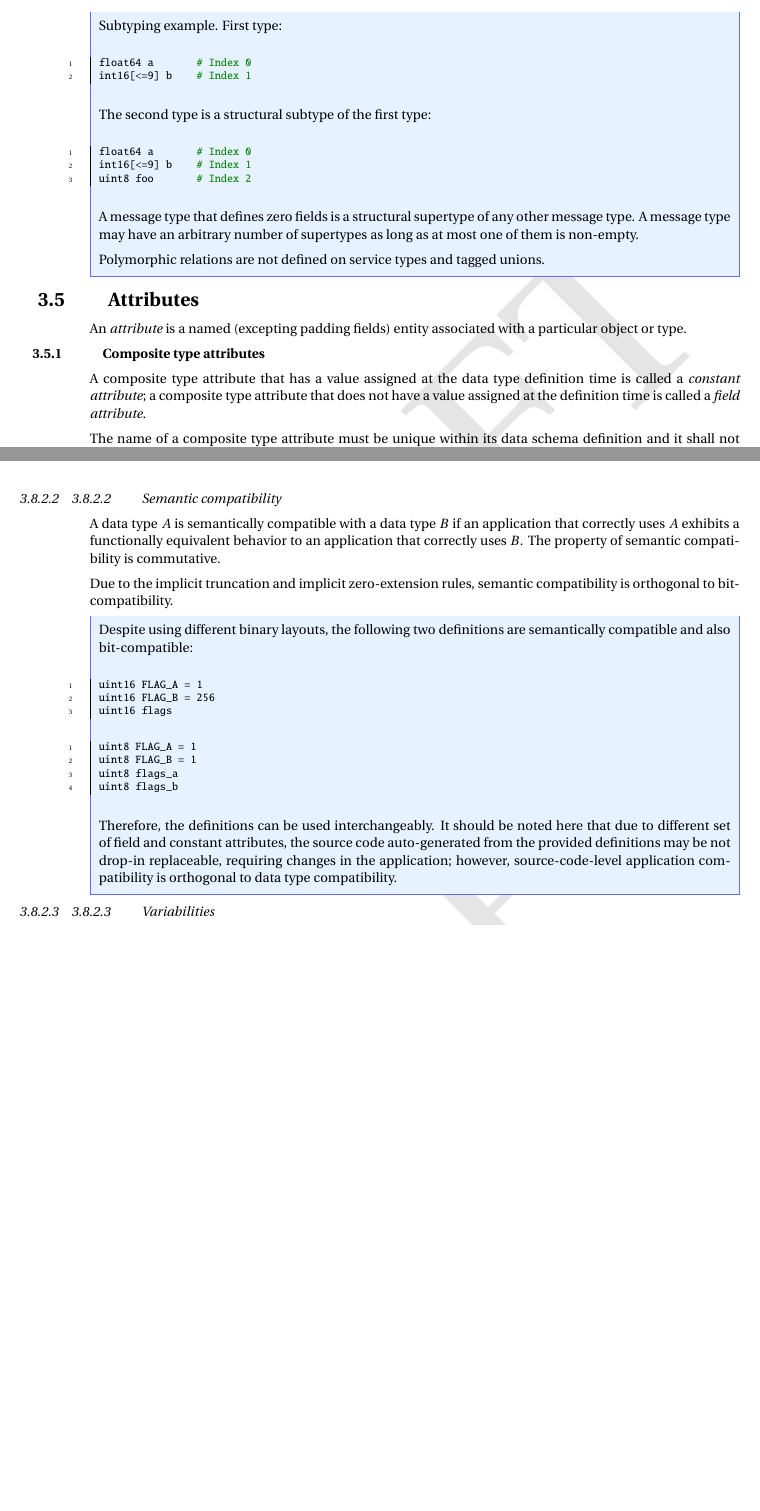
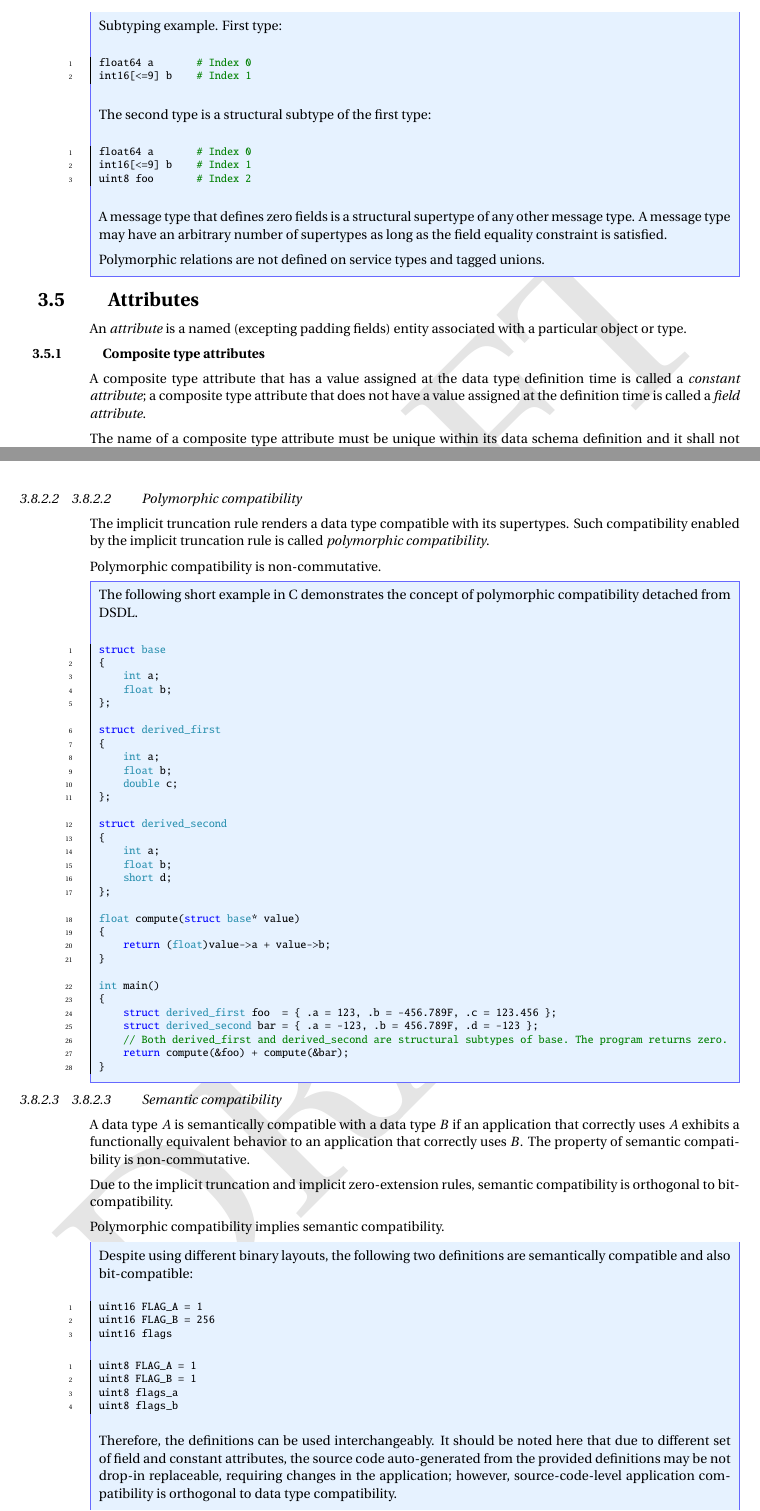
Before and after one commit to OpenCyphal/specification, a LaTeX thesis (specification/UAVCAN_Specification.tex, which reads specification/dsdl/compatibility.tex, specification/dsdl/serializable_types.tex): two parts of pages 24 and 35 of 81, joined at a grey line, cut so that both start at the same text, the shorter picture padded with empty space. Compiled offline with pdfLaTeX; a LaTeX package or settings file that is missing is left out.

Commit message:
Polymorphic compatibility

```diff
--- a/specification/dsdl/versioning.tex
+++ b/specification/dsdl/compatibility.tex
@@ -123,15 +123,63 @@ Conversely, any data type or schema that is not variable-length is \emph{fixed-l
     \end{table}
 \end{remark}
 
+\subsubsection{Polymorphic compatibility}
+
+The implicit truncation rule renders a data type compatible with its supertypes.
+Such compatibility enabled by the implicit truncation rule is called \emph{polymorphic compatibility}.
+
+Polymorphic compatibility is non-commutative.
+
+\begin{remark}[breakable]
+    The following short example in C demonstrates the concept of polymorphic compatibility detached from DSDL.
+
+    \begin{minted}{c}
+        struct base
+        {
+            int a;
+            float b;
+        };
+
+        struct derived_first
+        {
+            int a;
+            float b;
+            double c;
+        };
+
+        struct derived_second
+        {
+            int a;
+            float b;
+            short d;
+        };
+
+        float compute(struct base* value)
+        {
+            return (float)value->a + value->b;
+        }
+
+        int main()
+        {
+            struct derived_first foo  = { .a = 123, .b = -456.789F, .c = 123.456 };
+            struct derived_second bar = { .a = -123, .b = 456.789F, .d = -123 };
+            // Both derived_first and derived_second are structural subtypes of base. The program returns zero.
+            return compute(&foo) + compute(&bar);
+        }
+    \end{minted}
+\end{remark}
+
 \subsubsection{Semantic compatibility}\label{sec:dsdl_semantic_compatibility}
 
 A data type $A$ is semantically compatible with a data type $B$
 if an application that correctly uses $A$ exhibits a functionally equivalent behavior to an application
 that correctly uses $B$.
-The property of semantic compatibility is commutative.
+The property of semantic compatibility is non-commutative.
 
 Due to the implicit truncation and implicit zero-extension rules,
 semantic compatibility is orthogonal to bit-compatibility.
+
+Polymorphic compatibility implies semantic compatibility.
 
 \begin{remark}[breakable]
     Despite using different binary layouts, the following two definitions are semantically compatible
--- a/specification/dsdl/serializable_types.tex
+++ b/specification/dsdl/serializable_types.tex
@@ -320,7 +320,7 @@ If $D$ is a structural subtype of $B$, then $B$ is a structural supertype of $D$
     \end{minted}
 
     A message type that defines zero fields is a structural supertype of any other message type.
-    A message type may have an arbitrary number of supertypes as long as at most one of them is non-empty.
+    A message type may have an arbitrary number of supertypes as long as the field equality constraint is satisfied.
 
     Polymorphic relations are not defined on service types and tagged unions.
 \end{remark}
```
Also changed, not shown: specification/dsdl/dsdl.tex (+1 -1 lines), specification/dsdl/compatibility.tex (46 more changed lines).
